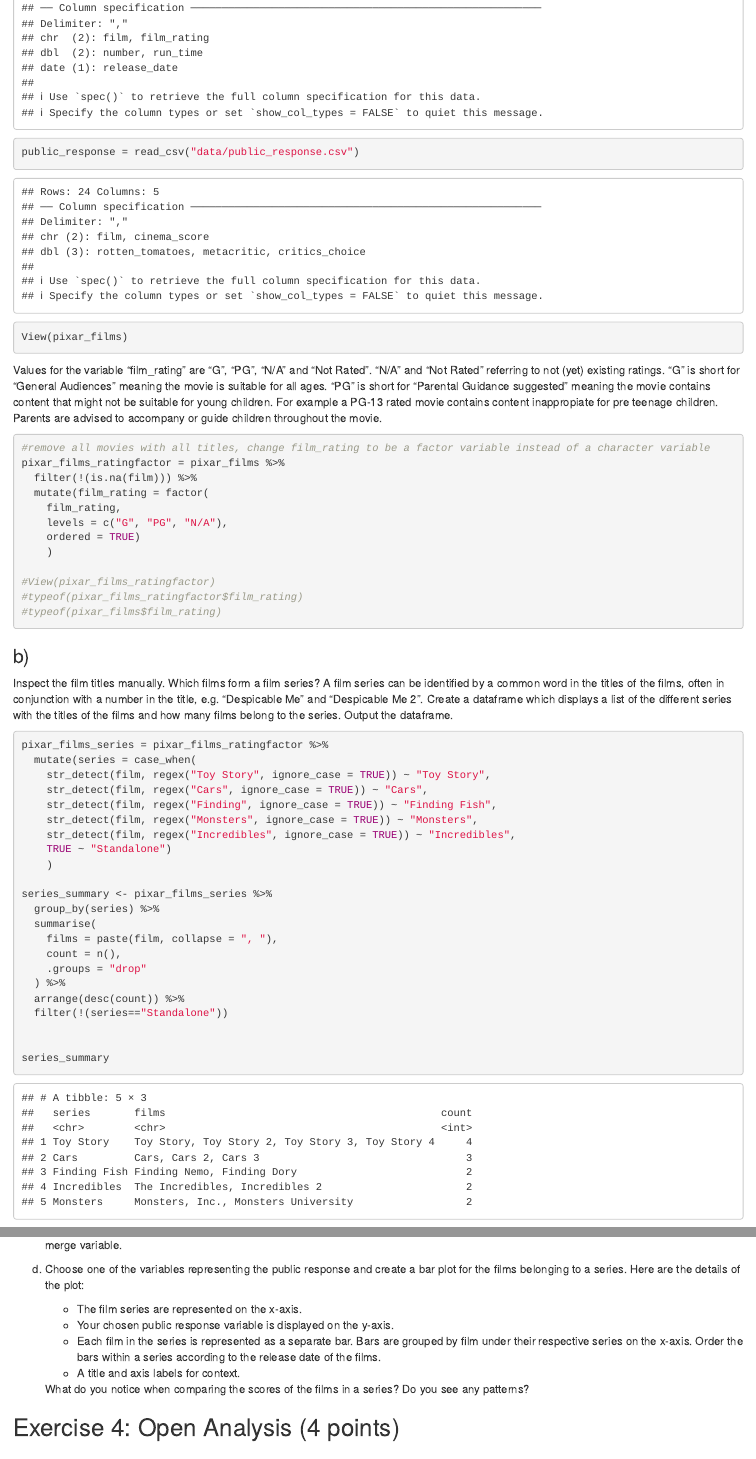
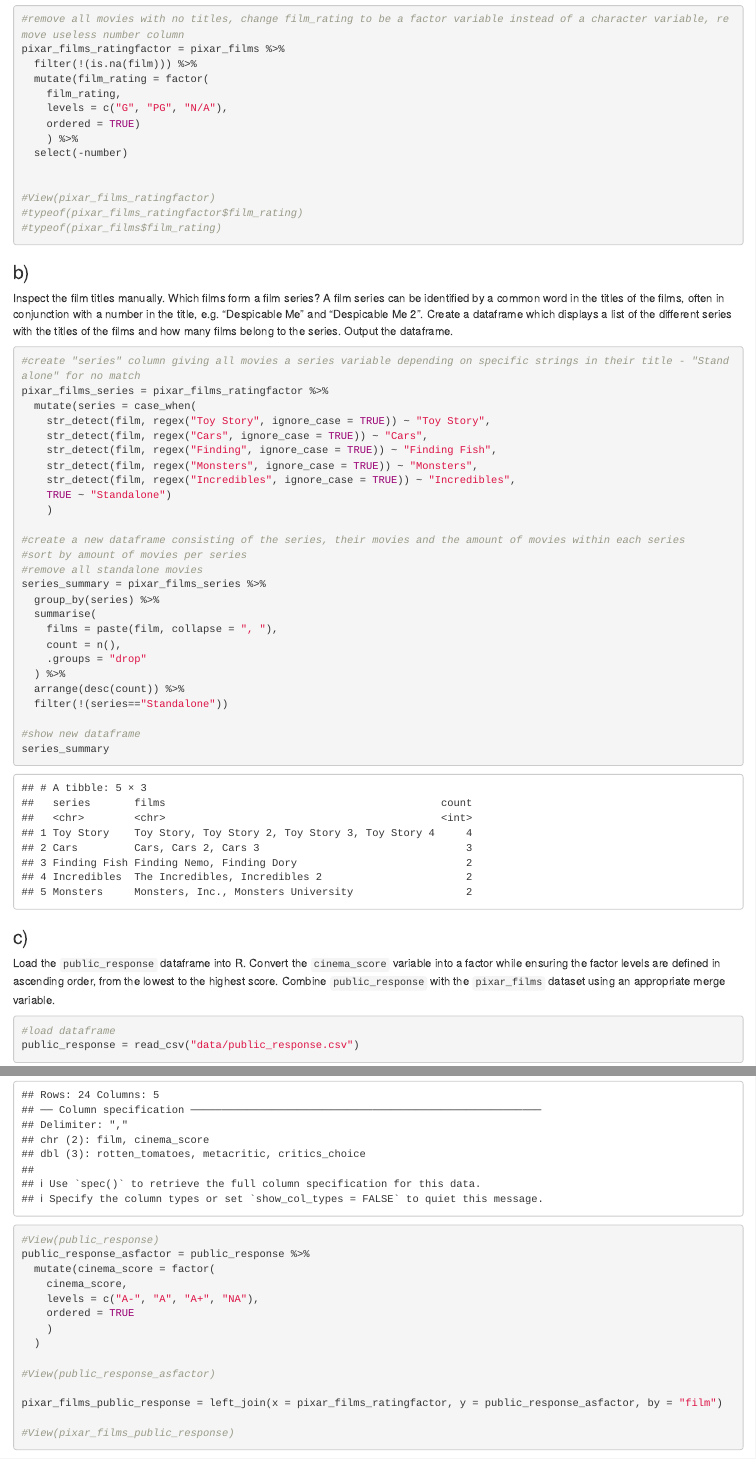
Before and after one commit to ANiedenzu/exeRcise-sheet-3, an R Markdown document (ExerciseSheet_3.Rmd): the page in a window 1100 px wide, from 1450 px down before the commit and from 1760 px down after it, and a second part further down, joined at a grey line. Rendered offline with R 4.5, knitr and Pandoc, with nearby package versions; drawn as R Markdown's standard HTML page in place of the format the file asks for.

Commit message:
added Exercise 3 c) some fixes to above exercises

````diff
--- a/ExerciseSheet_3.Rmd
+++ b/ExerciseSheet_3.Rmd
@@ -61,20 +61,20 @@ library(tidyverse)
 pixar_films = read_csv("data/pixar_films.csv")
-public_response = read_csv("data/public_response.csv")
-
-View(pixar_films)
+#View(pixar_films)
 ```
 
 Values for the variable "film_rating" are "G", "PG", "N/A" and "Not Rated". "N/A" and "Not Rated" referring to not (yet) existing ratings. "G" is short for "General Audiences" meaning the movie is suitable for all ages. "PG" is short for "Parental Guidance suggested" meaning the movie contains content that might not be suitable for young children. For example a PG-13 rated movie contains content inappropiate for pre teenage children. Parents are advised to accompany or guide children throughout the movie.
 
 ```{r}
-#remove all movies with all titles, change film_rating to be a factor variable instead of a character variable
+#remove all movies with no titles, change film_rating to be a factor variable instead of a character variable, remove useless number column
 pixar_films_ratingfactor = pixar_films %>%
   filter(!(is.na(film))) %>%
   mutate(film_rating = factor(
     film_rating,
     levels = c("G", "PG", "N/A"),
     ordered = TRUE)
-    )
+    ) %>%
+  select(-number)
+
 
 #View(pixar_films_ratingfactor)
 #typeof(pixar_films_ratingfactor$film_rating)
@@ -86,7 +86,7 @@ pixar_films_ratingfactor = pixar_films %>%
 Inspect the film titles manually. Which films form a film series? A film series can be identified by a common word in the titles of the films, often in conjunction with a number in the title, e.g. "Despicable Me" and "Despicable Me 2". Create a dataframe which displays a list of the different series with the titles of the films and how many films belong to the series. Output the dataframe.
 
 ```{r}
-
+#create "series" column giving all movies a series variable depending on specific strings in their title - "Standalone" for no match
 pixar_films_series = pixar_films_ratingfactor %>%
   mutate(series = case_when(
     str_detect(film, regex("Toy Story", ignore_case = TRUE)) ~ "Toy Story",
@@ -97,7 +97,10 @@ pixar_films_series = pixar_films_ratingfactor %>%
     TRUE ~ "Standalone")
     )
 
-series_summary <- pixar_films_series %>%
+#create a new dataframe consisting of the series, their movies and the amount of movies within each series
+#sort by amount of movies per series
+#remove all standalone movies
+series_summary = pixar_films_series %>%
   group_by(series) %>%
   summarise(
     films = paste(film, collapse = ", "),
@@ -107,7 +110,7 @@ series_summary <- pixar_films_series %>%
   arrange(desc(count)) %>%
   filter(!(series=="Standalone"))
 
-
+#show new dataframe
 series_summary
 
 ```
@@ -120,4 +119,25 @@ c)  Load the `public_response` dataframe into R. Convert the
-    dataset using an appropriate merge variable.
+### c)
+Load the `public_response` dataframe into R. Convert the `cinema_score` variable into a factor while ensuring the factor levels are defined in ascending order, from the lowest to the highest score. Combine `public_response` with the `pixar_films` dataset using an appropriate merge variable.
+
+```{r}
+#load dataframe
+public_response = read_csv("data/public_response.csv")
+#View(public_response)
+public_response_asfactor = public_response %>%
+  mutate(cinema_score = factor(
+    cinema_score,
+    levels = c("A-", "A", "A+", "NA"),
+    ordered = TRUE
+    )
+  )
+
+#View(public_response_asfactor)
+
+pixar_films_public_response = left_join(x = pixar_films_ratingfactor, y = public_response_asfactor, by = "film")
+
+#View(pixar_films_public_response)
+```
+
 
 d)  Choose one of the variables representing the public response and
     create a bar plot for the films belonging to a series. Here are the
````
Also changed, not shown: ExerciseSheet_3.Rmd (6 more changed lines).
